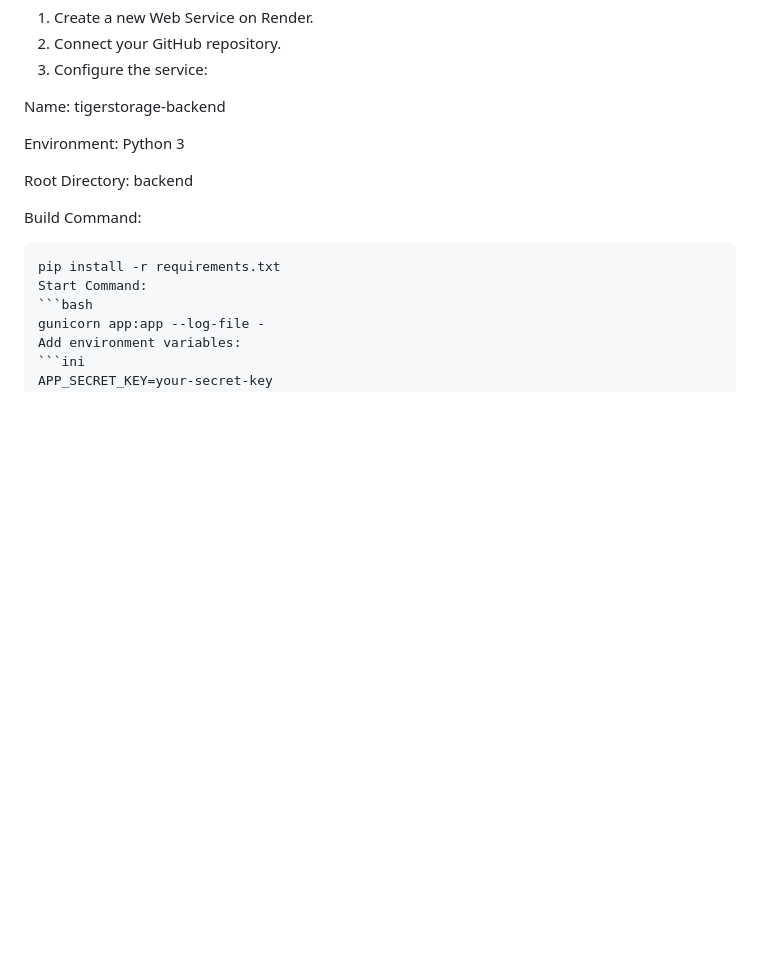
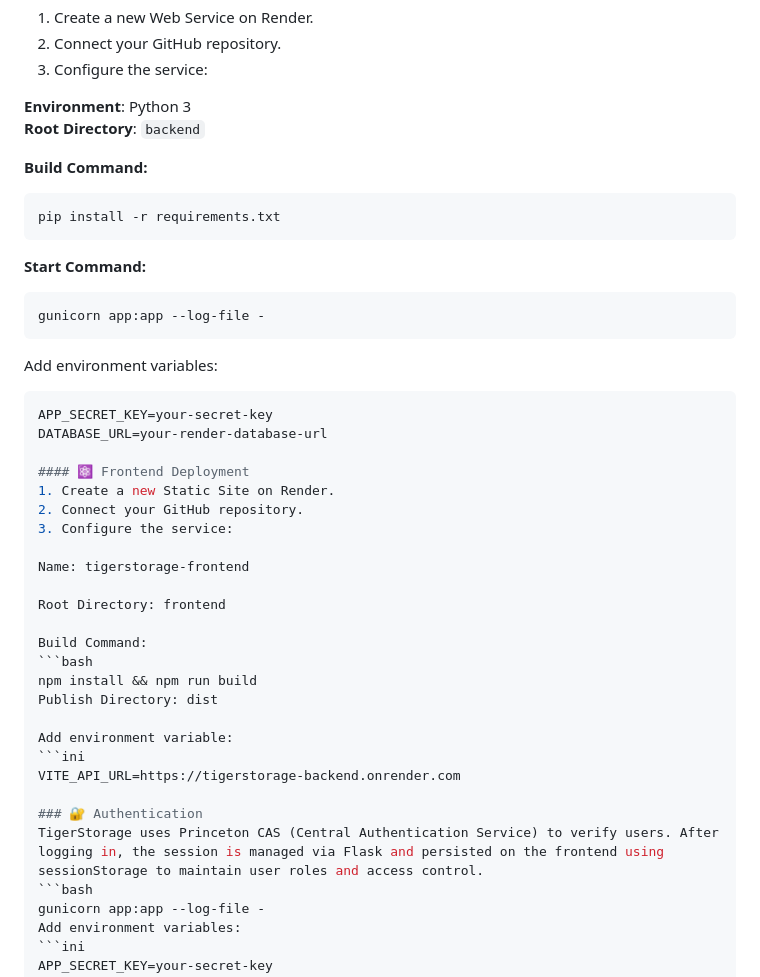
Before and after one commit to ShirleyX-Yu/TigerStorage, a Markdown page: README.md, the part around the change. Drawn GitHub-style; blank space fills up the shorter version.

Commit message:
fixing markdown

````diff
--- a/README.md
+++ b/README.md
@@ -91,16 +91,44 @@ tigerstorage/
 2. Connect your GitHub repository.
 3. Configure the service:
 
-Name: tigerstorage-backend
+**Environment**: Python 3
+**Root Directory**: `backend`
 
-Environment: Python 3
+**Build Command:**
+```bash
+pip install -r requirements.txt
+```
 
-Root Directory: backend
+**Start Command:**
+```bash
+gunicorn app:app --log-file -
+```
+
+Add environment variables:
+   ```ini
+APP_SECRET_KEY=your-secret-key
+DATABASE_URL=your-render-database-url
+
+#### ⚛️ Frontend Deployment
+1. Create a new Static Site on Render.
+2. Connect your GitHub repository.
+3. Configure the service:
+
+Name: tigerstorage-frontend
+
+Root Directory: frontend
 
 Build Command:
    ```bash
-pip install -r requirements.txt
-Start Command:
+   npm install && npm run build
+Publish Directory: dist
+
+Add environment variable:
+   ```ini
+VITE_API_URL=https://tigerstorage-backend.onrender.com
+
+### 🔐 Authentication
+TigerStorage uses Princeton CAS (Central Authentication Service) to verify users. After logging in, the session is managed via Flask and persisted on the frontend using sessionStorage to maintain user roles and access control.
    ```bash
 gunicorn app:app --log-file -
 Add environment variables:
````
